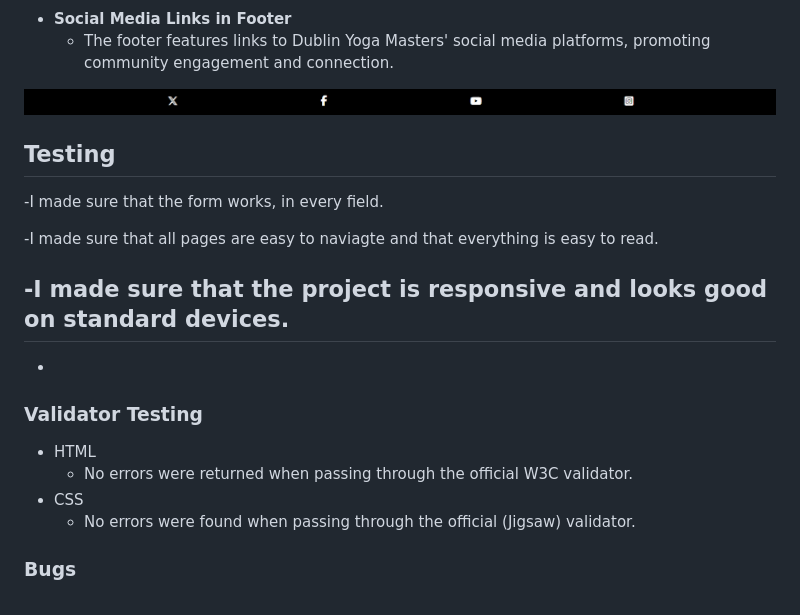
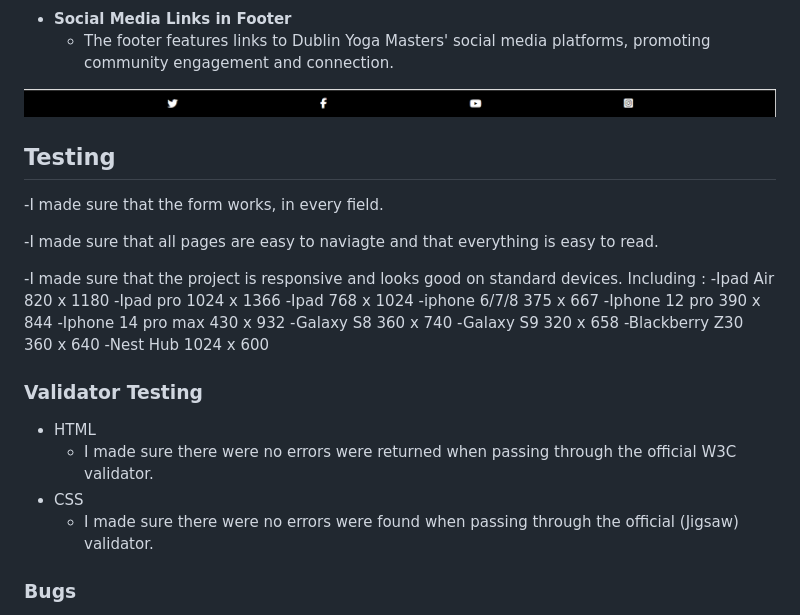
Before and after one commit to johnfurlong98/dublin-yoga-masters, a Markdown page: README.md, the part around the change printed below. Rendered like a GitHub page; pictures changed too: assets/images/readme-images/footer.png (deleted), assets/images/readme-images/footer1.0.png (added).

Commit message:
made updates the readme and made a correction to error in css

```diff
--- a/README.md
+++ b/README.md
@@ -35,7 +34,7 @@ Welcome to Dublin Yoga Masters, your destination for professional yoga classes a
 - **Social Media Links in Footer**
   - The footer features links to Dublin Yoga Masters' social media platforms, promoting community engagement and connection.
 
-![Footer](assets/images/readme-images/footer.png)
+![Footer](assets/images/readme-images/footer1.0.png)
 
 ## Testing
 
@@ -43,16 +42,24 @@ Welcome to Dublin Yoga Masters, your destination for professional yoga classes a
 
 -I made sure that all pages are easy to naviagte and that everything is easy to read.
 
--I made sure that the project is responsive and looks good on standard devices.
-   -
-   -
+-I made sure that the project is responsive and looks good on standard devices. Including :
+   -Ipad Air          820 x 1180
+   -Ipad pro         1024 x 1366
+   -Ipad              768 x 1024
+   -iphone 6/7/8      375 x 667
+   -Iphone 12 pro     390 x 844
+   -Iphone 14 pro max 430 x 932
+   -Galaxy S8         360 x 740
+   -Galaxy S9         320 x 658
+   -Blackberry Z30    360 x 640
+   -Nest Hub         1024 x 600
 
 ### Validator Testing
 
 - HTML
-  - No errors were returned when passing through the official W3C validator.
+  - I made sure there were no errors were returned when passing through the official W3C validator.
 - CSS
-  - No errors were found when passing through the official (Jigsaw) validator.
+  - I made sure there were no errors were found when passing through the official (Jigsaw) validator.
 
 ### Bugs
 
```
Also changed, not shown: other parts of README.md (+0 -1 lines), 1 other file.
